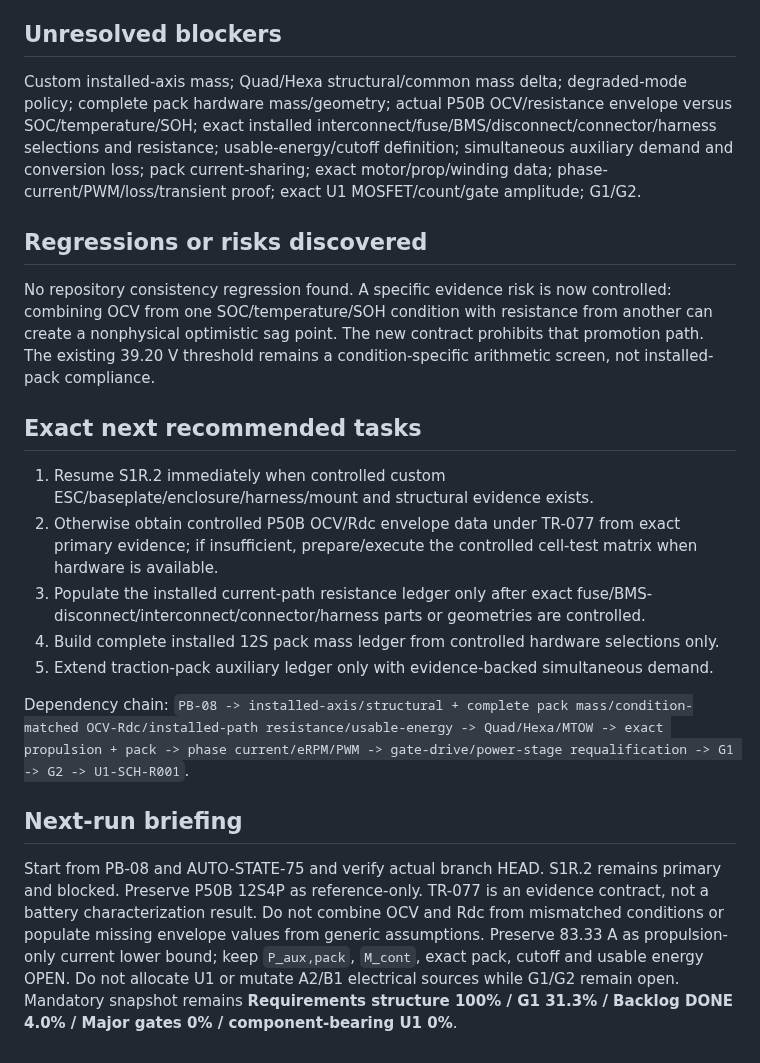
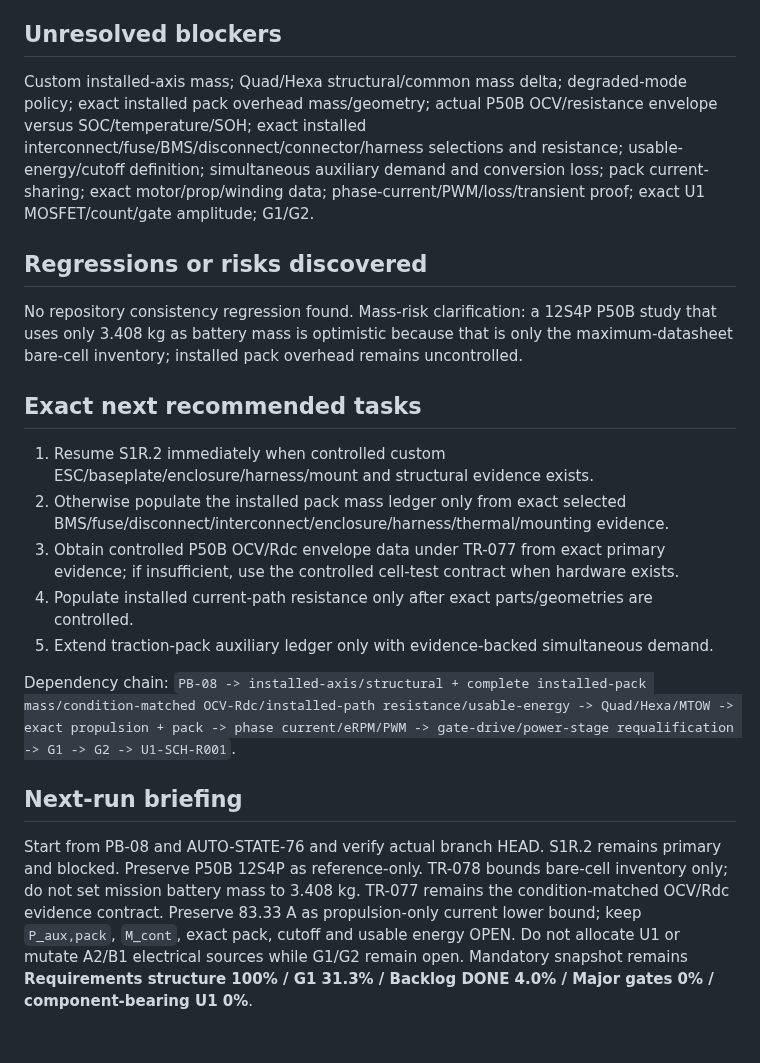
Before and after one commit to mekiciepcas/ESC-Ai, a Markdown page: ESC_V2/planning/AUTONOMOUS_HANDOFF.md, the part around one of its changes. Rendered like a GitHub page.

```diff
--- a/ESC_V2/planning/AUTONOMOUS_HANDOFF.md
+++ b/ESC_V2/planning/AUTONOMOUS_HANDOFF.md
@@ -47,18 +47,18 @@ No new product assumption, production-cell selection or component selection was
 
 ## Unresolved blockers
-Custom installed-axis mass; Quad/Hexa structural/common mass delta; degraded-mode policy; complete pack hardware mass/geometry; actual P50B OCV/resistance envelope versus SOC/temperature/SOH; exact installed interconnect/fuse/BMS/disconnect/connector/harness selections and resistance; usable-energy/cutoff definition; simultaneous auxiliary demand and conversion loss; pack current-sharing; exact motor/prop/winding data; phase-current/PWM/loss/transient proof; exact U1 MOSFET/count/gate amplitude; G1/G2.
+Custom installed-axis mass; Quad/Hexa structural/common mass delta; degraded-mode policy; exact installed pack overhead mass/geometry; actual P50B OCV/resistance envelope versus SOC/temperature/SOH; exact installed interconnect/fuse/BMS/disconnect/connector/harness selections and resistance; usable-energy/cutoff definition; simultaneous auxiliary demand and conversion loss; pack current-sharing; exact motor/prop/winding data; phase-current/PWM/loss/transient proof; exact U1 MOSFET/count/gate amplitude; G1/G2.
 
 ## Regressions or risks discovered
-No repository consistency regression found. A specific evidence risk is now controlled: combining OCV from one SOC/temperature/SOH condition with resistance from another can create a nonphysical optimistic sag point. The new contract prohibits that promotion path. The existing 39.20 V threshold remains a condition-specific arithmetic screen, not installed-pack compliance.
+No repository consistency regression found. Mass-risk clarification: a 12S4P P50B study that uses only 3.408 kg as battery mass is optimistic because that is only the maximum-datasheet bare-cell inventory; installed pack overhead remains uncontrolled.
 
 ## Exact next recommended tasks
 1. Resume S1R.2 immediately when controlled custom ESC/baseplate/enclosure/harness/mount and structural evidence exists.
-2. Otherwise obtain controlled P50B OCV/Rdc envelope data under TR-077 from exact primary evidence; if insufficient, prepare/execute the controlled cell-test matrix when hardware is available.
-3. Populate the installed current-path resistance ledger only after exact fuse/BMS-disconnect/interconnect/connector/harness parts or geometries are controlled.
-4. Build complete installed 12S pack mass ledger from controlled hardware selections only.
+2. Otherwise populate the installed pack mass ledger only from exact selected BMS/fuse/disconnect/interconnect/enclosure/harness/thermal/mounting evidence.
+3. Obtain controlled P50B OCV/Rdc envelope data under TR-077 from exact primary evidence; if insufficient, use the controlled cell-test contract when hardware exists.
+4. Populate installed current-path resistance only after exact parts/geometries are controlled.
 5. Extend traction-pack auxiliary ledger only with evidence-backed simultaneous demand.
 
-Dependency chain: `PB-08 -> installed-axis/structural + complete pack mass/condition-matched OCV-Rdc/installed-path resistance/usable-energy -> Quad/Hexa/MTOW -> exact propulsion + pack -> phase current/eRPM/PWM -> gate-drive/power-stage requalification -> G1 -> G2 -> U1-SCH-R001`.
+Dependency chain: `PB-08 -> installed-axis/structural + complete installed-pack mass/condition-matched OCV-Rdc/installed-path resistance/usable-energy -> Quad/Hexa/MTOW -> exact propulsion + pack -> phase current/eRPM/PWM -> gate-drive/power-stage requalification -> G1 -> G2 -> U1-SCH-R001`.
 
 ## Next-run briefing
-Start from PB-08 and AUTO-STATE-75 and verify actual branch HEAD. S1R.2 remains primary and blocked. Preserve P50B 12S4P as reference-only. TR-077 is an evidence contract, not a battery characterization result. Do not combine OCV and Rdc from mismatched conditions or populate missing envelope values from generic assumptions. Preserve 83.33 A as propulsion-only current lower bound; keep `P_aux,pack`, `M_cont`, exact pack, cutoff and usable energy OPEN. Do not allocate U1 or mutate A2/B1 electrical sources while G1/G2 remain open. Mandatory snapshot remains **Requirements structure 100% / G1 31.3% / Backlog DONE 4.0% / Major gates 0% / component-bearing U1 0%**.
+Start from PB-08 and AUTO-STATE-76 and verify actual branch HEAD. S1R.2 remains primary and blocked. Preserve P50B 12S4P as reference-only. TR-078 bounds bare-cell inventory only; do not set mission battery mass to 3.408 kg. TR-077 remains the condition-matched OCV/Rdc evidence contract. Preserve 83.33 A as propulsion-only current lower bound; keep `P_aux,pack`, `M_cont`, exact pack, cutoff and usable energy OPEN. Do not allocate U1 or mutate A2/B1 electrical sources while G1/G2 remain open. Mandatory snapshot remains **Requirements structure 100% / G1 31.3% / Backlog DONE 4.0% / Major gates 0% / component-bearing U1 0%**.
```
Also changed, not shown: other parts of ESC_V2/planning/AUTONOMOUS_HANDOFF.md (+19 -19 lines).
